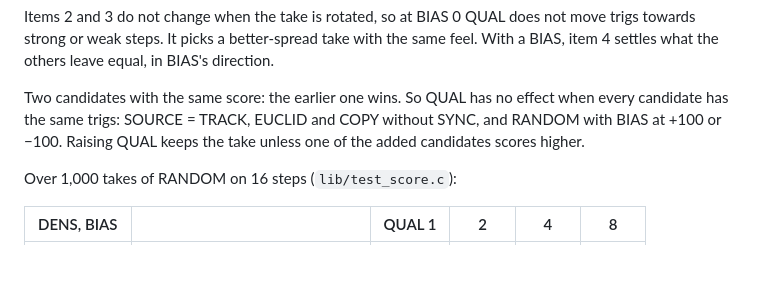
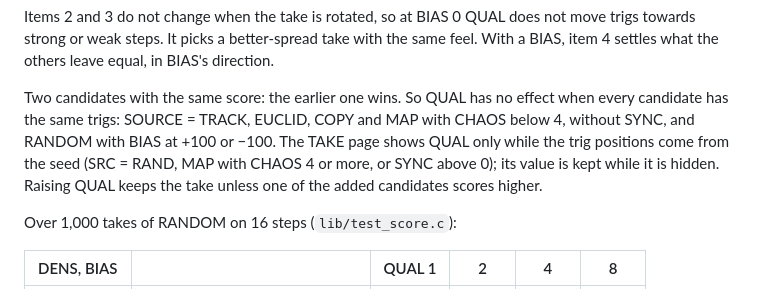
Before and after one commit to a1o1/trig-seedr, a Markdown page: docs/v1/score.md, the part around the change. GitHub-like rendering; blank space fills up the shorter version.

```diff
--- a/docs/v1/score.md
+++ b/docs/v1/score.md
@@ -31,7 +31,9 @@ steps. It picks a better-spread take with the same feel. With a BIAS, item 4 set
 in BIAS's direction.
 
 Two candidates with the same score: the earlier one wins. So QUAL has no effect when every candidate has the same
-trigs: SOURCE = TRACK, EUCLID and COPY without SYNC, and RANDOM with BIAS at +100 or −100. Raising QUAL keeps the
+trigs: SOURCE = TRACK, EUCLID, COPY and MAP with CHAOS below 4, without SYNC, and RANDOM with BIAS at +100 or −100.
+The TAKE page shows QUAL only while the trig positions come from the seed (SRC = RAND, MAP with CHAOS 4 or more,
+or SYNC above 0); its value is kept while it is hidden. Raising QUAL keeps the
 take unless one of the added candidates scores higher.
 
 Over 1,000 takes of RANDOM on 16 steps (`lib/test_score.c`):
```
Also changed, not shown: docs/status/M2.1.md (added, +168 -0 lines), docs/v1/meter.md (+3 -2 lines), docs/v1/vary.md (+15 -3 lines), docs/screens/m2.1/dynamics-track.png (added), docs/screens/m2.1/phrs-24.png (added), docs/screens/m2.1/preview-64.png (added), docs/screens/m2.1/preview-map.png (added), docs/screens/m2.1/take-track.png (added), 9 other files.
